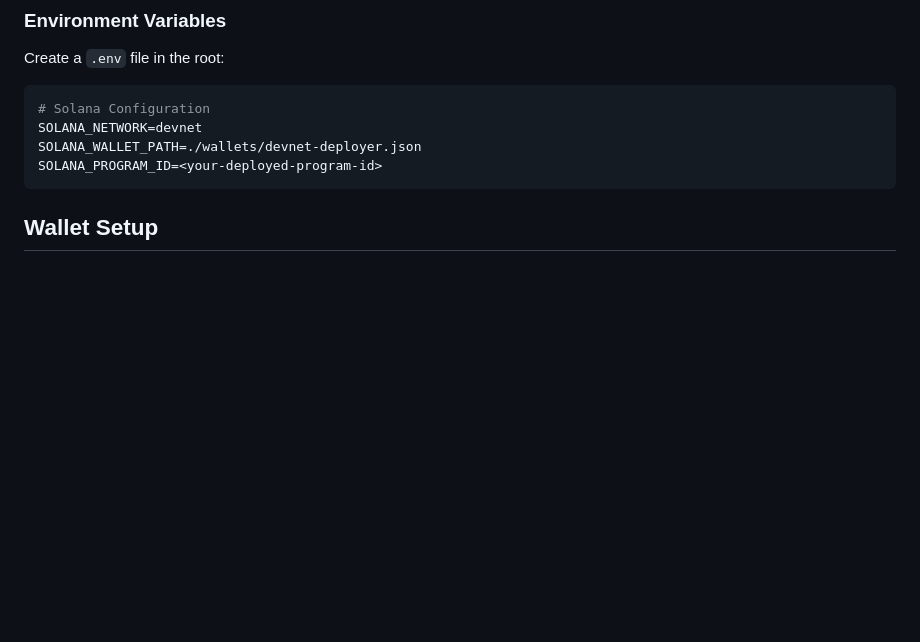
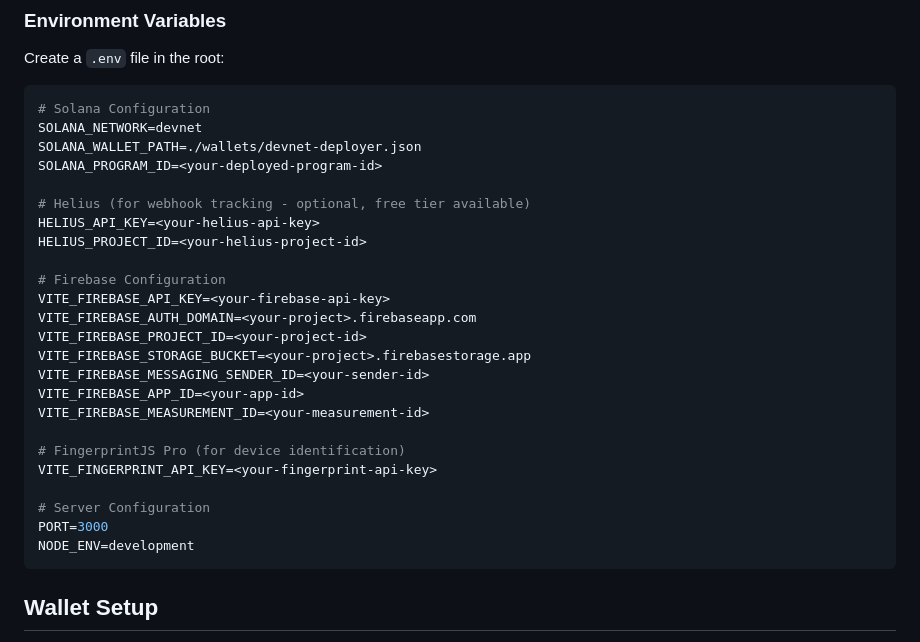
Before and after one commit to theautomat/dotty, a Markdown page: README.md, the part around the change. Drawn GitHub-style; blank space fills up the shorter version.

Commit message:
docs: Document Helius API key and project ID environment variables

````diff
--- a/README.md
+++ b/README.md
@@ -93,6 +93,26 @@ Create a `.env` file in the root:
 SOLANA_NETWORK=devnet
 SOLANA_WALLET_PATH=./wallets/devnet-deployer.json
 SOLANA_PROGRAM_ID=<your-deployed-program-id>
+
+# Helius (for webhook tracking - optional, free tier available)
+HELIUS_API_KEY=<your-helius-api-key>
+HELIUS_PROJECT_ID=<your-helius-project-id>
+
+# Firebase Configuration
+VITE_FIREBASE_API_KEY=<your-firebase-api-key>
+VITE_FIREBASE_AUTH_DOMAIN=<your-project>.firebaseapp.com
+VITE_FIREBASE_PROJECT_ID=<your-project-id>
+VITE_FIREBASE_STORAGE_BUCKET=<your-project>.firebasestorage.app
+VITE_FIREBASE_MESSAGING_SENDER_ID=<your-sender-id>
+VITE_FIREBASE_APP_ID=<your-app-id>
+VITE_FIREBASE_MEASUREMENT_ID=<your-measurement-id>
+
+# FingerprintJS Pro (for device identification)
+VITE_FINGERPRINT_API_KEY=<your-fingerprint-api-key>
+
+# Server Configuration
+PORT=3000
+NODE_ENV=development
 ```
 
 ## Wallet Setup
````
Also changed, not shown: docs/HELIUS_SETUP.md (+6 -1 lines).
